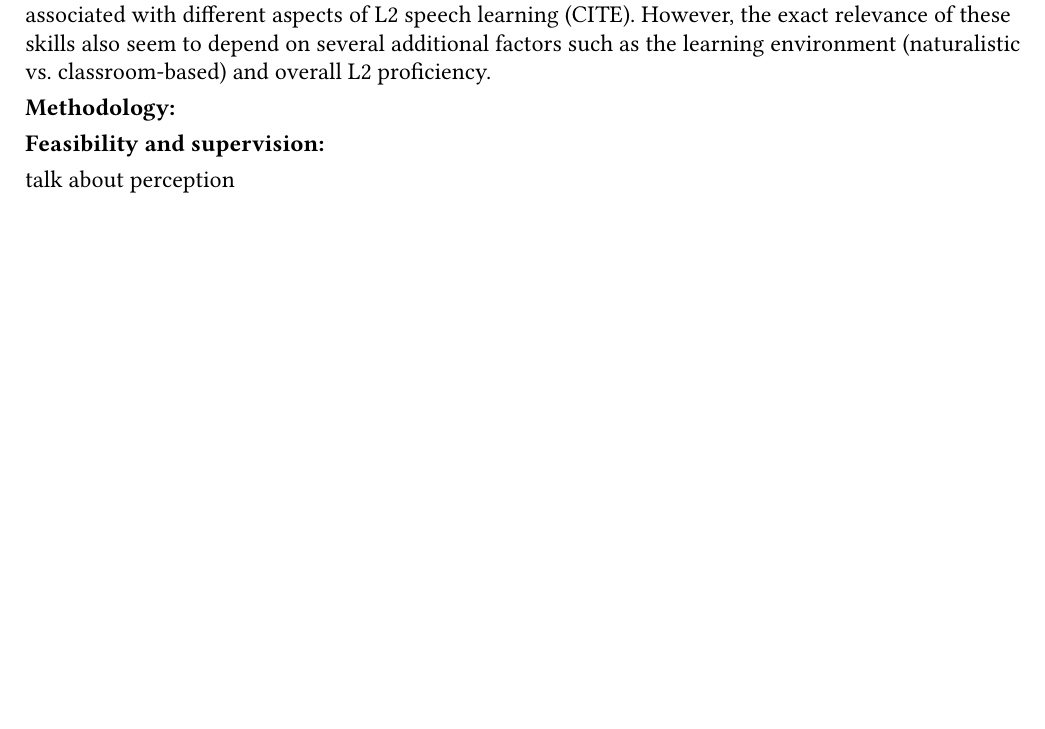
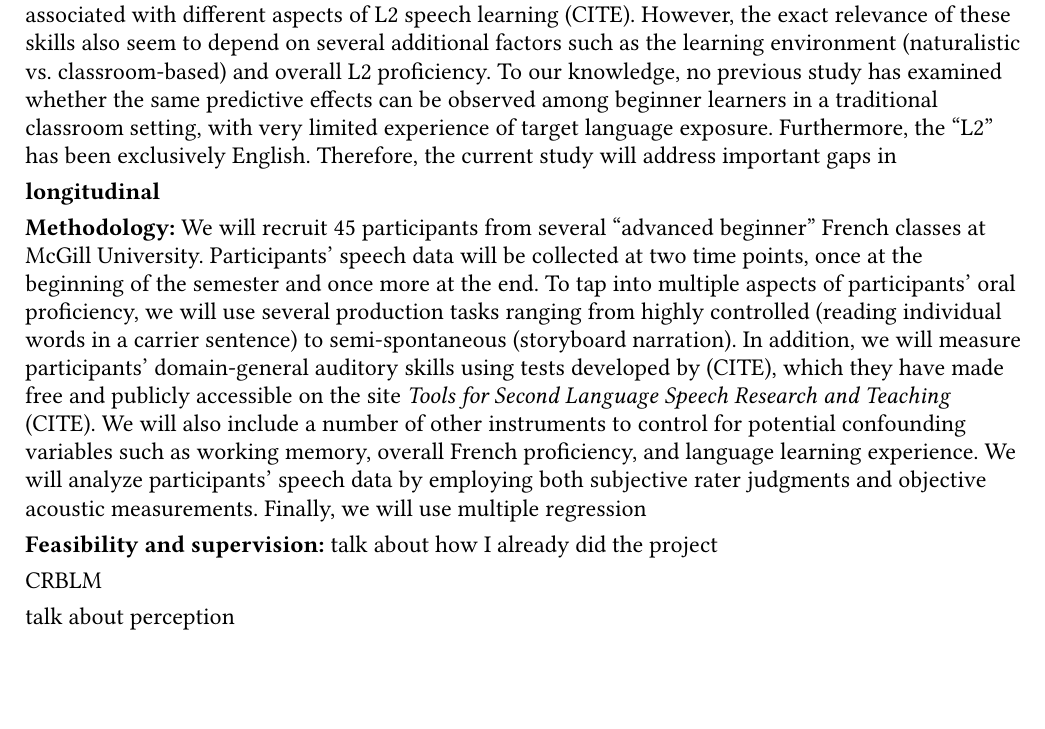
Before and after one commit to tonyhu-x/exp, a Typst document (frq/HU_HU#TO2504_RechercheProposee.typ): part of the page, cut so that both start at the same text. Compiled offline with Typst 0.15; a missing font is replaced by an installed copy or a similar font.

Commit message:
Update FRQ draft

```diff
--- a/frq/HU_HU#TO2504_RechercheProposee.typ
+++ b/frq/HU_HU#TO2504_RechercheProposee.typ
@@ -25,10 +27,35 @@ learning (CITE).
 However, the exact relevance of these skills also seem to depend on several additional
 factors such as the learning environment (naturalistic vs. classroom-based) and
 overall L2 proficiency.
+To our knowledge, no previous study has examined whether the same predictive effects
+can be observed among beginner learners in a traditional classroom setting,
+with very limited experience of target language exposure.
+Furthermore, the "L2" has been exclusively English.
+Therefore, the current study will address important gaps in
 
+*longitudinal*
 
 *Methodology:*
+We will recruit 45 participants from several "advanced beginner" French classes at
+McGill University.
+Participants' speech data will be collected at two time points, once at the beginning
+of the semester and once more at the end.
+To tap into multiple aspects of participants' oral proficiency, we will use several
+production tasks ranging from highly controlled (reading individual words in a carrier sentence)
+to semi-spontaneous (storyboard narration).
+In addition, we will measure participants' domain-general auditory skills using tests
+developed by (CITE), which they have made free and publicly accessible on the site
+_Tools for Second Language Speech Research and Teaching_ (CITE).
+We will also include a number of other instruments to control for potential confounding
+variables such as working memory, overall French proficiency, and language
+learning experience.
+We will analyze participants' speech data by employing both subjective rater judgments
+and objective acoustic measurements.
+Finally, we will use multiple regression
 
 *Feasibility and supervision:*
+talk about how I already did the project
+
+CRBLM
 
 talk about perception
```
Also changed, not shown: frq/HU_HU#TO2504_RechercheProposee.typ (4 more changed lines).
